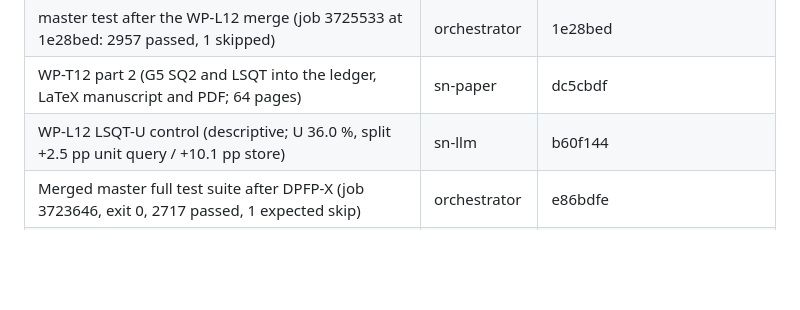
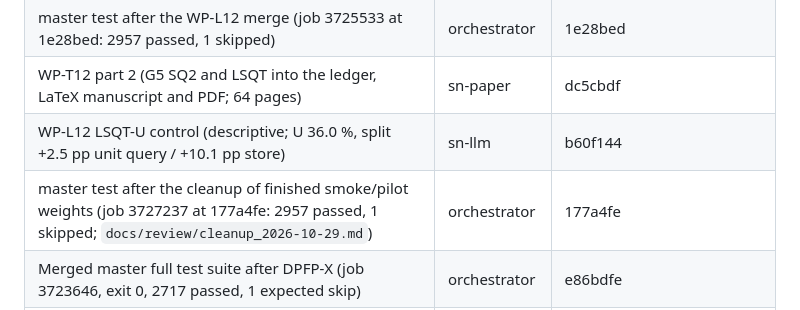
Before and after one commit to UnbearableFate/LoopLora, a Markdown page: docs/workers.md, the part around the change. Rendered like a GitHub page; blank space fills up the shorter version.

```diff
--- a/docs/workers.md
+++ b/docs/workers.md
@@ -112,6 +112,7 @@ Open or resume (new tab, worktree cwd):
 | master test after the WP-L12 merge (job 3725533 at 1e28bed: 2957 passed, 1 skipped) | orchestrator | 1e28bed |
 | WP-T12 part 2 (G5 SQ2 and LSQT into the ledger, LaTeX manuscript and PDF; 64 pages) | sn-paper | dc5cbdf |
 | WP-L12 LSQT-U control (descriptive; U 36.0 %, split +2.5 pp unit query / +10.1 pp store) | sn-llm | b60f144 |
+| master test after the cleanup of finished smoke/pilot weights (job 3727237 at 177a4fe: 2957 passed, 1 skipped; `docs/review/cleanup_2026-10-29.md`) | orchestrator | 177a4fe |
 | Merged master full test suite after DPFP-X (job 3723646, exit 0, 2717 passed, 1 expected skip) | orchestrator | e86bdfe |
 | Merged master full test suite after P5L (job 3722062, exit 0, 2676 passed, 1 expected skip) | orchestrator | c6b5275 |
 | Merged master full test suite (job 3721356, exit 0, 1 expected skip) | orchestrator | d4de948 |
```
Also changed, not shown: docs/review/cleanup_2026-10-29.md (+1 -1 lines).
